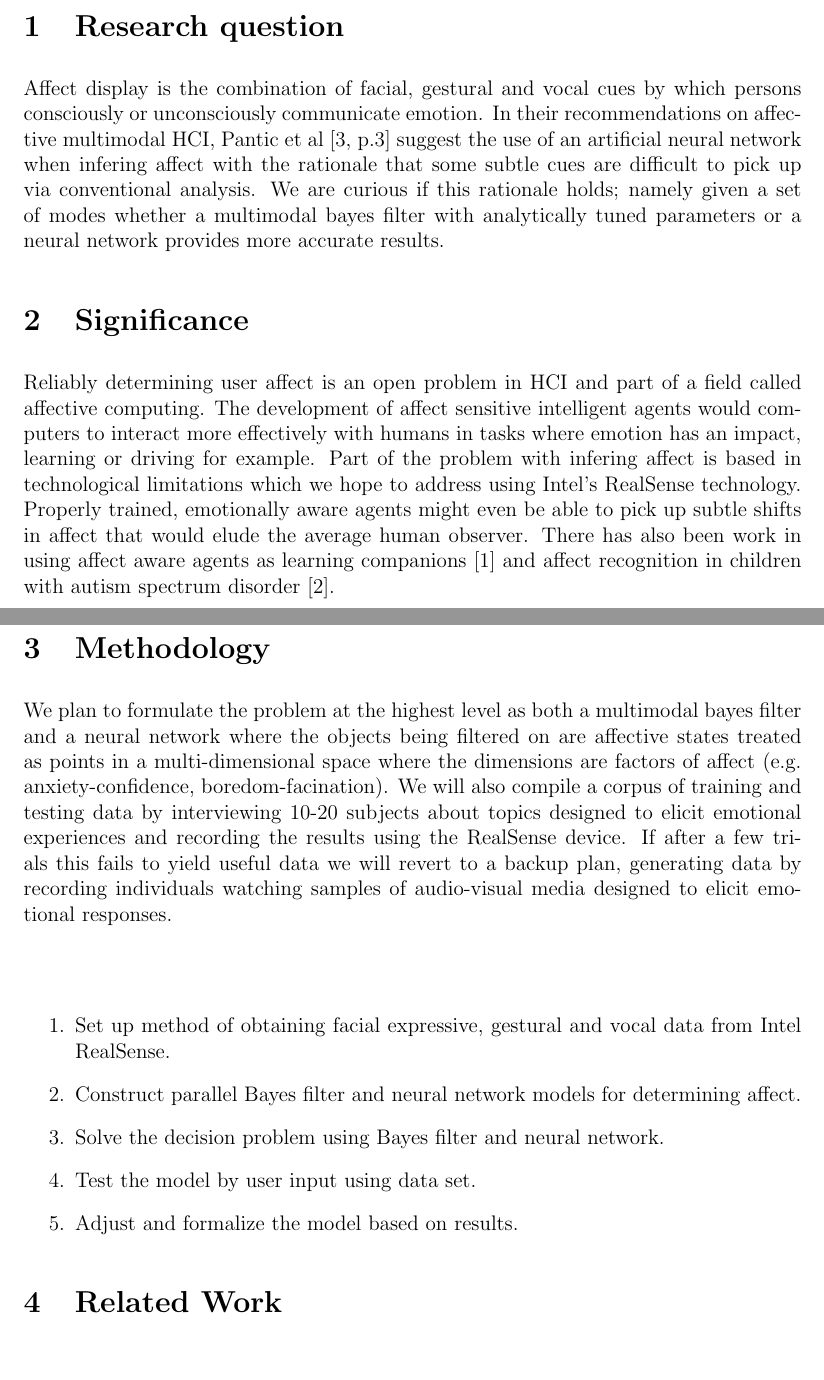
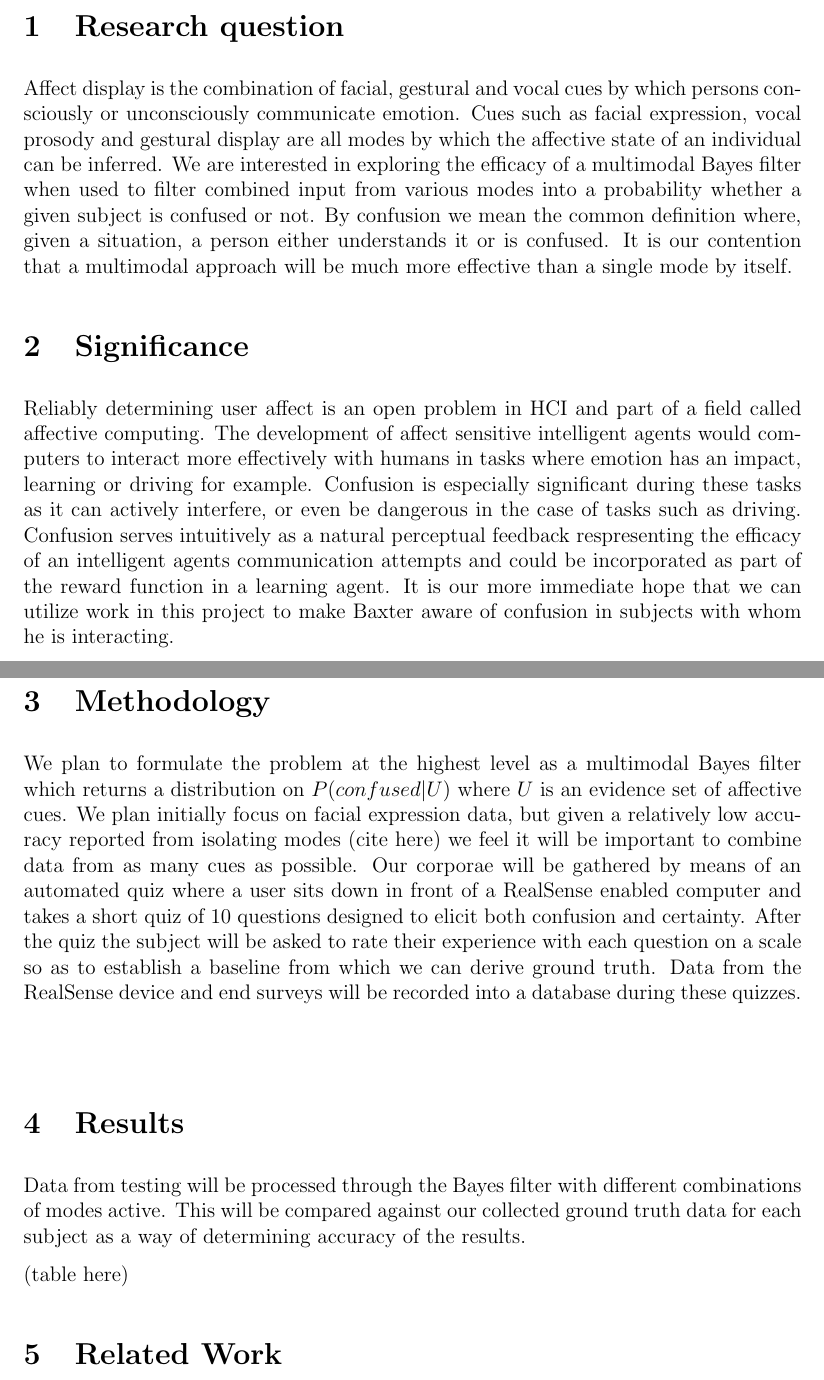
Before and after one commit to Evangielis/CS2951KProjectProposal, a LaTeX document (final_proj.tex): two parts of pages 1 and 2 of 3, joined at a grey line, cut so that both start at the same text. Compiled offline with pdfLaTeX.

Commit message:
Updated proposal for new methodology

```diff
--- a/final_proj.tex
+++ b/final_proj.tex
@@ -20,10 +20,10 @@
 %\begin{center}Team member: Ning Hou (nhou)\end{center}
 
 \section{Research question}
-Affect display is the combination of facial, gestural and vocal cues by which persons consciously or unconsciously communicate emotion.  In their recommendations on affective multimodal HCI, Pantic et al \cite[p.3]{pantic2005affective} suggest the use of an artificial neural network when infering affect with the rationale that some subtle cues are difficult to pick up via conventional analysis.  We are curious if this rationale holds; namely given a set of modes whether a multimodal bayes filter with analytically tuned parameters or a neural network provides more accurate results.
+Affect display is the combination of facial, gestural and vocal cues by which persons consciously or unconsciously communicate emotion.  Cues such as facial expression, vocal prosody and gestural display are all modes by which the affective state of an individual can be inferred.  We are interested in exploring the efficacy of a multimodal Bayes filter when used to filter combined input from various modes into a probability whether a given subject is confused or not.  By confusion we mean the common definition where, given a situation, a person either understands it or is confused.  It is our contention that a multimodal approach will be much more effective than a single mode by itself.
 
 \section{Significance}
-Reliably determining user affect is an open problem in HCI and part of a field called affective computing.  The development of affect sensitive intelligent agents would computers to interact more effectively with humans in tasks where emotion has an impact, learning or driving for example.  Part of the problem with infering affect is based in technological limitations which we hope to address using Intel's RealSense technology.  Properly trained, emotionally aware agents might even be able to pick up subtle shifts in affect that would elude the average human observer.  There has also been work in using affect aware agents as learning companions \cite{kapoor2001towards} and affect recognition in children with autism spectrum disorder \cite{liu2007affect}.
+Reliably determining user affect is an open problem in HCI and part of a field called affective computing.  The development of affect sensitive intelligent agents would computers to interact more effectively with humans in tasks where emotion has an impact, learning or driving for example.  Confusion is especially significant during these tasks as it can actively interfere, or even be dangerous in the case of tasks such as driving.  Confusion serves intuitively as a natural perceptual feedback respresenting the efficacy of an intelligent agents communication attempts and could be incorporated as part of the reward function in a learning agent.  It is our more immediate hope that we can utilize work in this project to make Baxter aware of confusion in subjects with whom he is interacting.
 
 %\begin{itemize}
 %\item
@@ -34,15 +34,20 @@ Reliably determining user affect is an open problem in HCI and part of a field c
 
 \section{Methodology}
 %\subsection{How to solve the problem?}
-We plan to formulate the problem at the highest level as both a multimodal bayes filter and a neural network where the objects being filtered on are affective states treated as points in a multi-dimensional space where the dimensions are factors of affect (e.g. anxiety-confidence, boredom-facination).  We will also compile a corpus of training and testing data by interviewing 10-20 subjects about topics designed to elicit emotional experiences and recording the results using the RealSense device.  If after a few trials this fails to yield useful data we will revert to a backup plan, generating data by recording individuals watching samples of audio-visual media designed to elicit emotional responses.\\ \\
+We plan to formulate the problem at the highest level as a multimodal Bayes filter which returns a distribution on $P(confused | U)$ where $U$ is an evidence set of affective cues.  We plan initially focus on facial expression data, but given a relatively low accuracy reported from isolating modes (cite here) we feel it will be important to combine data from as many cues as possible.  Our corporae will be gathered by means of an automated quiz where a user sits down in front of a RealSense enabled computer and takes a short quiz of 10 questions designed to elicit both confusion and certainty.  After the quiz the subject will be asked to rate their experience with each question on a scale so as to establish a baseline from which we can derive ground truth.  Data from the RealSense device and end surveys will be recorded into a database during these quizzes.\\ \\
 
-\begin{enumerate}
-\item Set up method of obtaining facial expressive, gestural and vocal data from Intel RealSense.
-\item Construct parallel Bayes filter and neural network models for determining affect.
-\item Solve the decision problem using Bayes filter and neural network.
-\item Test the model by user input using data set.
-\item Adjust and formalize the model based on results.
-\end{enumerate}
+\section{Results}
+Data from testing will be processed through the Bayes filter with different combinations of modes active.  This will be compared against our collected ground truth data for each subject as a way of determining accuracy of the results.
+
+(table here)
+
+%\begin{enumerate}
+%\item Examine existing corporae to determine features which are representative of a confused state.
+%\item Setup recording on I
+%\item Solve the decision problem using Bayes filter and neural network.
+%\item Test the model by user input using data set.
+%\item Adjust and formalize the model based on results.
+%\end{enumerate}
 
 %\subsection{How to know if we have solved the problem?}
 %\emph{Milestone 1.} Successful detection of user facial expression using Intel RealSense camera and based on that, inference of emotion.
```
Also changed, not shown: final_proj.bbl, final_proj.pdf, 4 other files.
